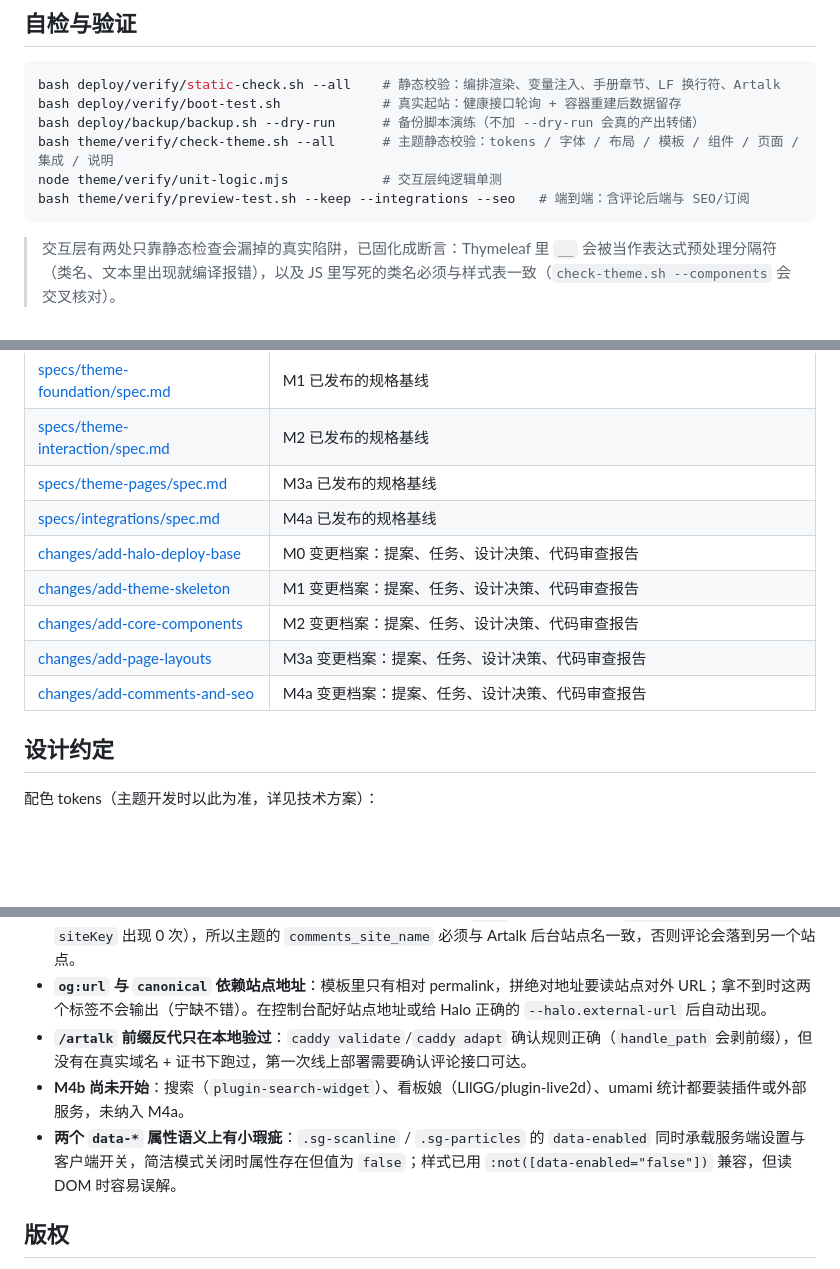
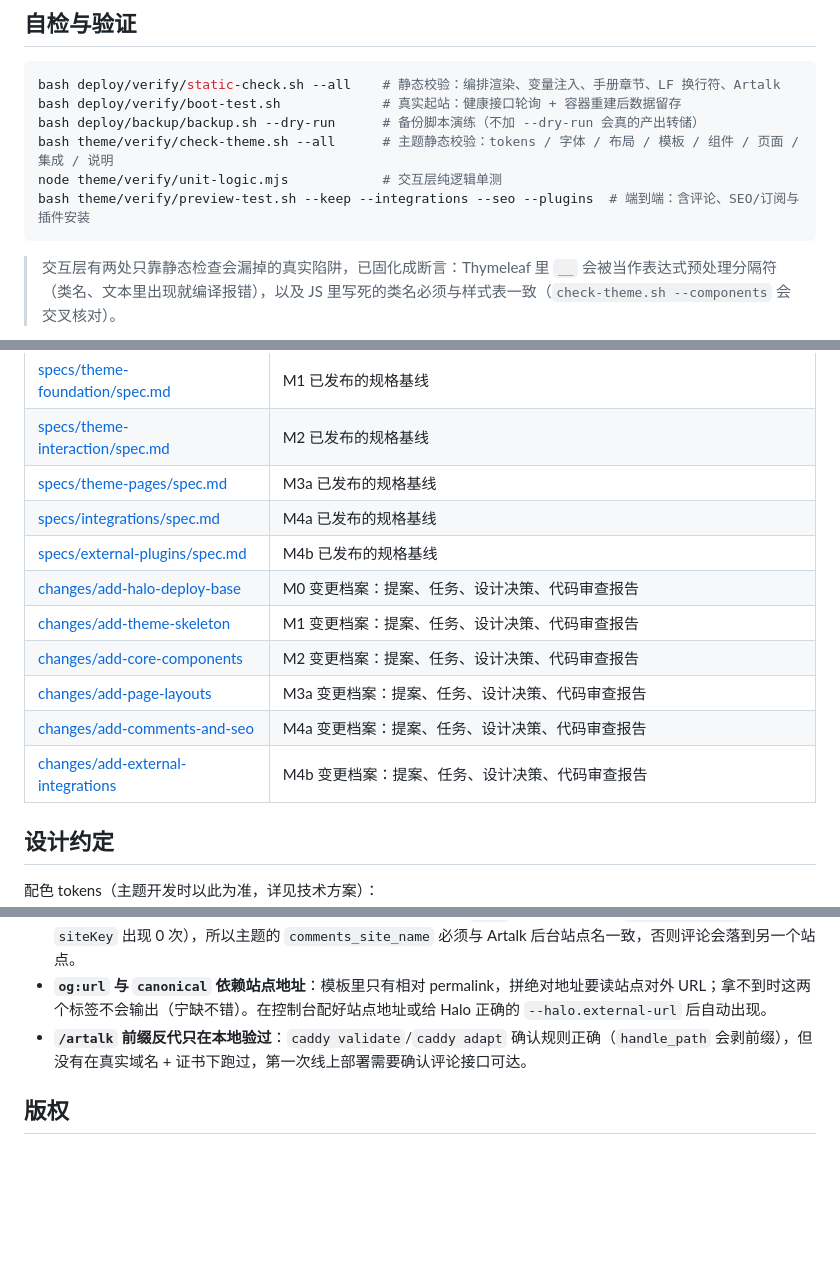
Before and after one commit to IcfBrest/Z_Blog, a Markdown page: README.md, 3 parts joined by grey strips. Rendered like a GitHub page; blank space fills up the shorter version.

````diff
--- a/README.md
+++ b/README.md
@@ -142,7 +142,7 @@ bash deploy/verify/boot-test.sh             # 真实起站：健康接口轮询
 bash deploy/backup/backup.sh --dry-run      # 备份脚本演练（不加 --dry-run 会真的产出转储）
 bash theme/verify/check-theme.sh --all      # 主题静态校验：tokens / 字体 / 布局 / 模板 / 组件 / 页面 / 集成 / 说明
 node theme/verify/unit-logic.mjs            # 交互层纯逻辑单测
-bash theme/verify/preview-test.sh --keep --integrations --seo   # 端到端：含评论后端与 SEO/订阅
+bash theme/verify/preview-test.sh --keep --integrations --seo --plugins  # 端到端：含评论、SEO/订阅与插件安装
 ```
 
 > 交互层有两处只靠静态检查会漏掉的真实陷阱，已固化成断言：Thymeleaf 里 `__` 会被当作表达式预处理分隔符（类名、文本里出现就编译报错），以及 JS 里写死的类名必须与样式表一致（`check-theme.sh --components` 会交叉核对）。
@@ -161,11 +161,13 @@ bash theme/verify/preview-test.sh --keep --integrations --seo   # 端到端：
 | [specs/theme-interaction/spec.md](specs/theme-interaction/spec.md) | M2 已发布的规格基线 |
 | [specs/theme-pages/spec.md](specs/theme-pages/spec.md) | M3a 已发布的规格基线 |
 | [specs/integrations/spec.md](specs/integrations/spec.md) | M4a 已发布的规格基线 |
+| [specs/external-plugins/spec.md](specs/external-plugins/spec.md) | M4b 已发布的规格基线 |
 | [changes/add-halo-deploy-base](changes/add-halo-deploy-base) | M0 变更档案：提案、任务、设计决策、代码审查报告 |
 | [changes/add-theme-skeleton](changes/add-theme-skeleton) | M1 变更档案：提案、任务、设计决策、代码审查报告 |
 | [changes/add-core-components](changes/add-core-components) | M2 变更档案：提案、任务、设计决策、代码审查报告 |
 | [changes/add-page-layouts](changes/add-page-layouts) | M3a 变更档案：提案、任务、设计决策、代码审查报告 |
 | [changes/add-comments-and-seo](changes/add-comments-and-seo) | M4a 变更档案：提案、任务、设计决策、代码审查报告 |
+| [changes/add-external-integrations](changes/add-external-integrations) | M4b 变更档案：提案、任务、设计决策、代码审查报告 |
 
 ## 设计约定
 
@@ -200,8 +205,6 @@ bash theme/verify/preview-test.sh --keep --integrations --seo   # 端到端：
 - **评论按「站点名」归属，没有 siteKey**：Artalk 前端配置里只有 `site`（实测 2.10.0 的 `dist/Artalk.js` 中 `siteKey` 出现 0 次），所以主题的 `comments_site_name` 必须与 Artalk 后台站点名一致，否则评论会落到另一个站点。
 - **`og:url` 与 `canonical` 依赖站点地址**：模板里只有相对 permalink，拼绝对地址要读站点对外 URL；拿不到时这两个标签不会输出（宁缺不错）。在控制台配好站点地址或给 Halo 正确的 `--halo.external-url` 后自动出现。
 - **`/artalk` 前缀反代只在本地验过**：`caddy validate`/`caddy adapt` 确认规则正确（`handle_path` 会剥前缀），但没有在真实域名 + 证书下跑过，第一次线上部署需要确认评论接口可达。
-- **M4b 尚未开始**：搜索（`plugin-search-widget`）、看板娘（LIlGG/plugin-live2d）、umami 统计都要装插件或外部服务，未纳入 M4a。
-- **两个 `data-*` 属性语义上有小瑕疵**：`.sg-scanline` / `.sg-particles` 的 `data-enabled` 同时承载服务端设置与客户端开关，简洁模式关闭时属性存在但值为 `false`；样式已用 `:not([data-enabled="false"])` 兼容，但读 DOM 时容易误解。
 
 ## 版权
 
````
Also changed, not shown: other parts of README.md (+6 -3 lines).
